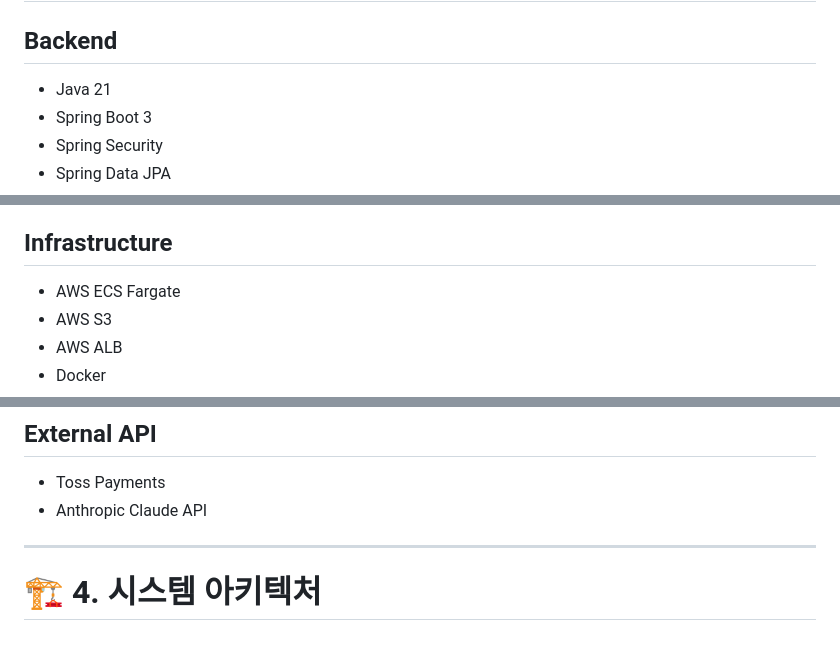
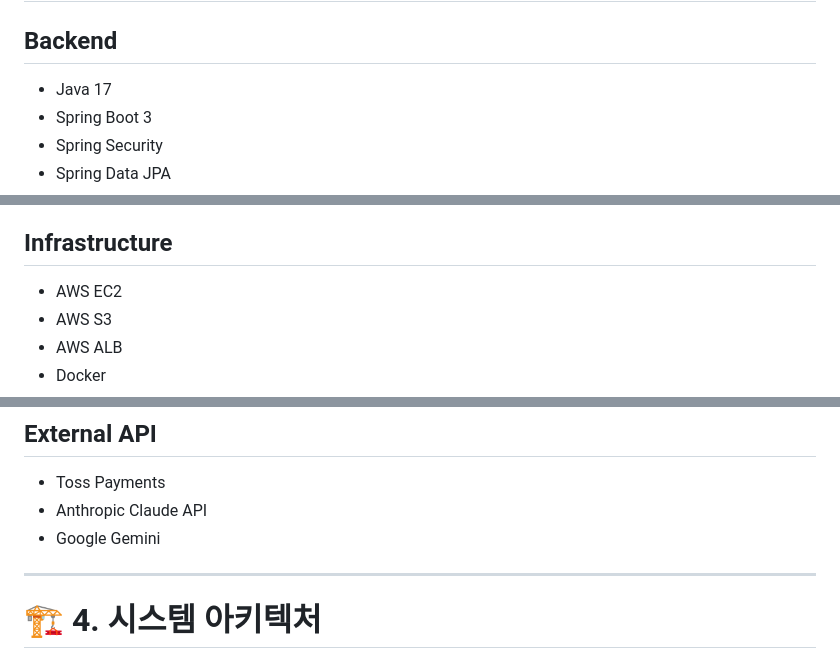
Before and after one commit to one-stop-project/one-stop-project, a Markdown page: README.md, 3 parts joined by grey strips. GitHub-like rendering.

Commit message:
Update README.md
인프라, 환경 수정

```diff
--- a/README.md
+++ b/README.md
@@ -77,7 +77,7 @@
 
 ## Backend
 
-* Java 21
+* Java 17
 * Spring Boot 3
 * Spring Security
 * Spring Data JPA
@@ -92,7 +92,7 @@
 
 ## Infrastructure
 
-* AWS ECS Fargate
+* AWS EC2
 * AWS S3
 * AWS ALB
 * Docker
@@ -108,6 +108,7 @@
 
 * Toss Payments
 * Anthropic Claude API
+*  Google Gemini
 
 ---
 
```
